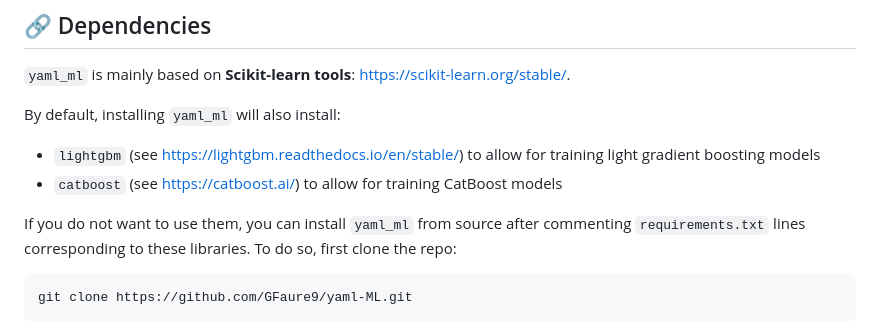
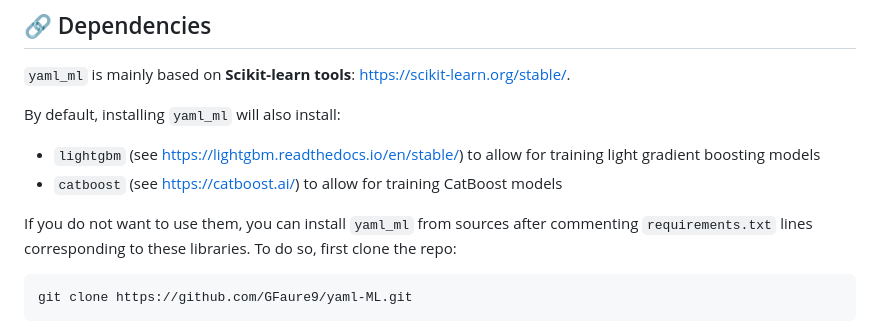
Before and after one commit to GFaure9/yaml-ML, a Markdown page: README.md, the part around one of its changes. Drawn GitHub-style.

Commit message:
docs: update README.md

````diff
--- a/README.md
+++ b/README.md
@@ -95,7 +95,7 @@ By default, installing `yaml_ml` will also install:
 - `lightgbm` (see https://lightgbm.readthedocs.io/en/stable/) to allow for training light gradient boosting models
 - `catboost` (see https://catboost.ai/) to allow for training CatBoost models
 
-If you do not want to use them, you can install `yaml_ml` from source after
+If you do not want to use them, you can install `yaml_ml` from sources after
 commenting `requirements.txt` lines corresponding to these libraries. To do so, first clone the repo:
 
 ```commandline
````
Also changed, not shown: other parts of README.md (+2 -2 lines).
